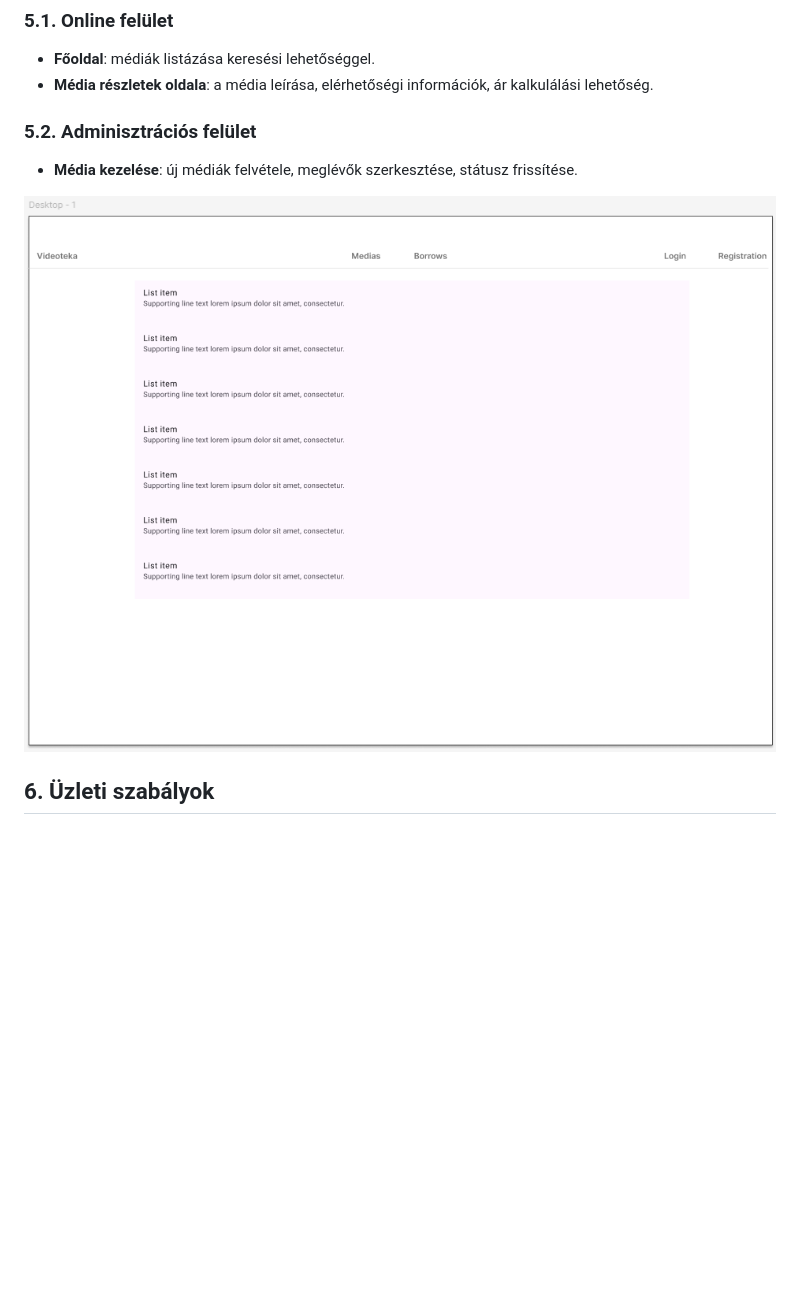
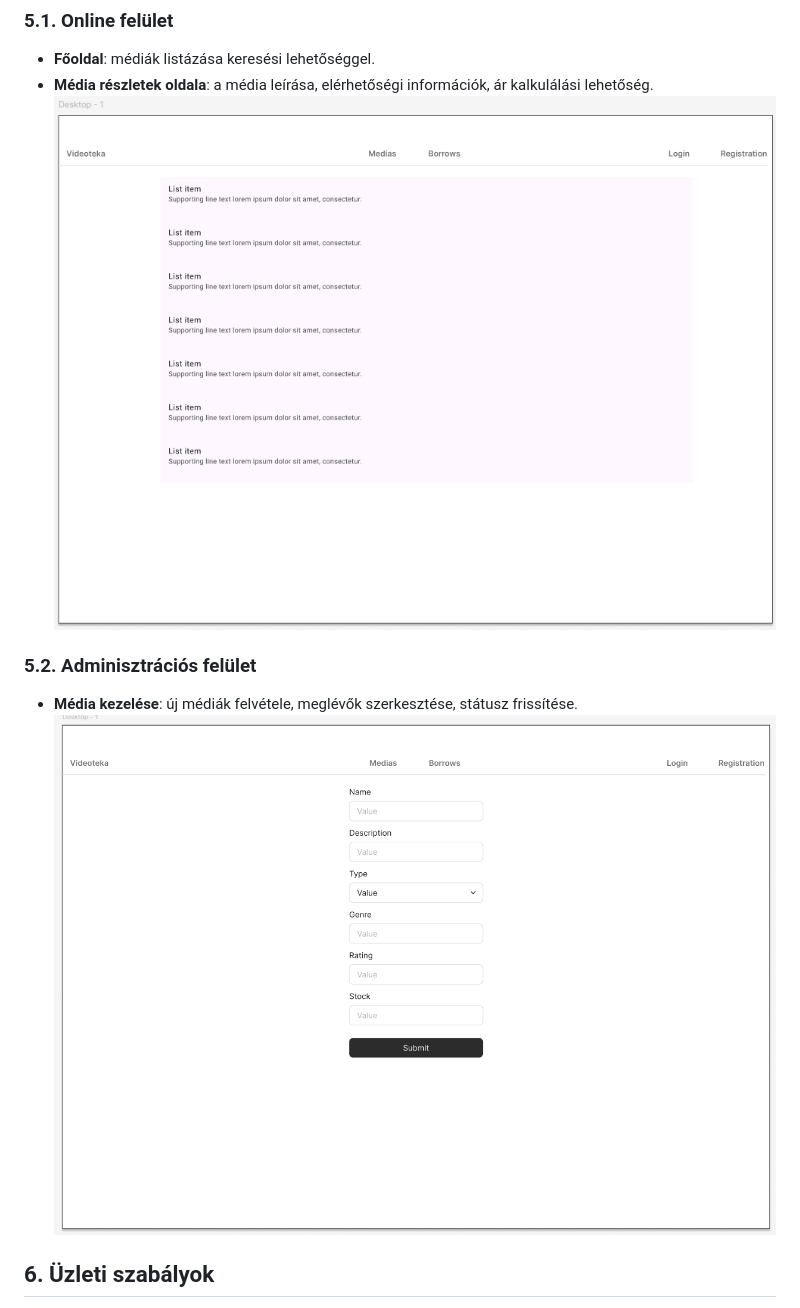
Before and after one commit to CsobaPeter/Videoteka_informatikairendszer, a Markdown page: Funkcionális specifikáció.md, the part around the change. Rendered like a GitHub page; blank space fills up the shorter version.

Commit message:
Képernyőterv2 hozzáadása a Funkcionális specifikáció.md-hez

```diff
--- a/Funkcionális specifikáció.md
+++ b/Funkcionális specifikáció.md
@@ -78,11 +78,12 @@ A rendszer egy vevői weboldalt is tartalmaz, amely a következő funkciókat bi
 ### 5.1. Online felület
 - **Főoldal**: médiák listázása keresési lehetőséggel.
 - **Média részletek oldala**: a média leírása, elérhetőségi információk, ár kalkulálási lehetőség.
+  ![Képernyőterv1](https://github.com/CsobaPeter/Videoteka_informatikairendszer/blob/main/Kepernyoterv.PNG)
 
 ### 5.2. Adminisztrációs felület
 - **Média kezelése**: új médiák felvétele, meglévők szerkesztése, státusz frissítése.
+![Képernyőterv2](https://github.com/CsobaPeter/Videoteka_informatikairendszer/blob/main/Kepernyoterv2.PNG)
 
-![Főoldal Képernyőterve](https://github.com/CsobaPeter/Videoteka_informatikairendszer/blob/main/Kepernyoterv.PNG)
 
 ## 6. Üzleti szabályok
 - A kölcsönzési díjak meghatározása fix alapú, de tartalmazhat időtartam alapján változó díjakat is.
```
